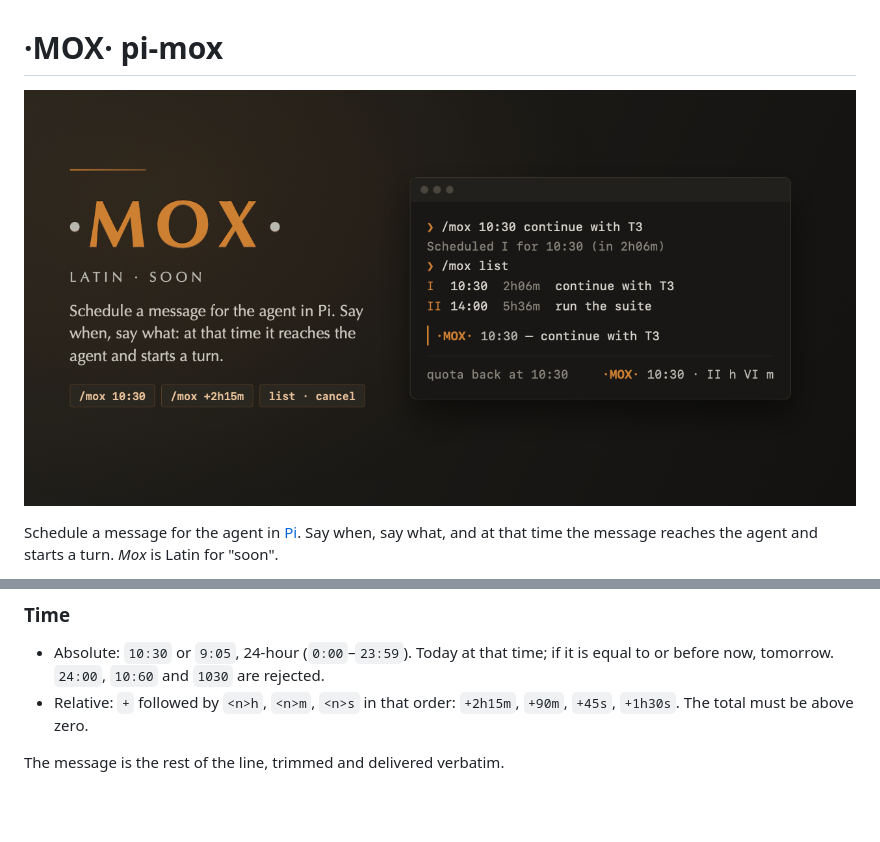
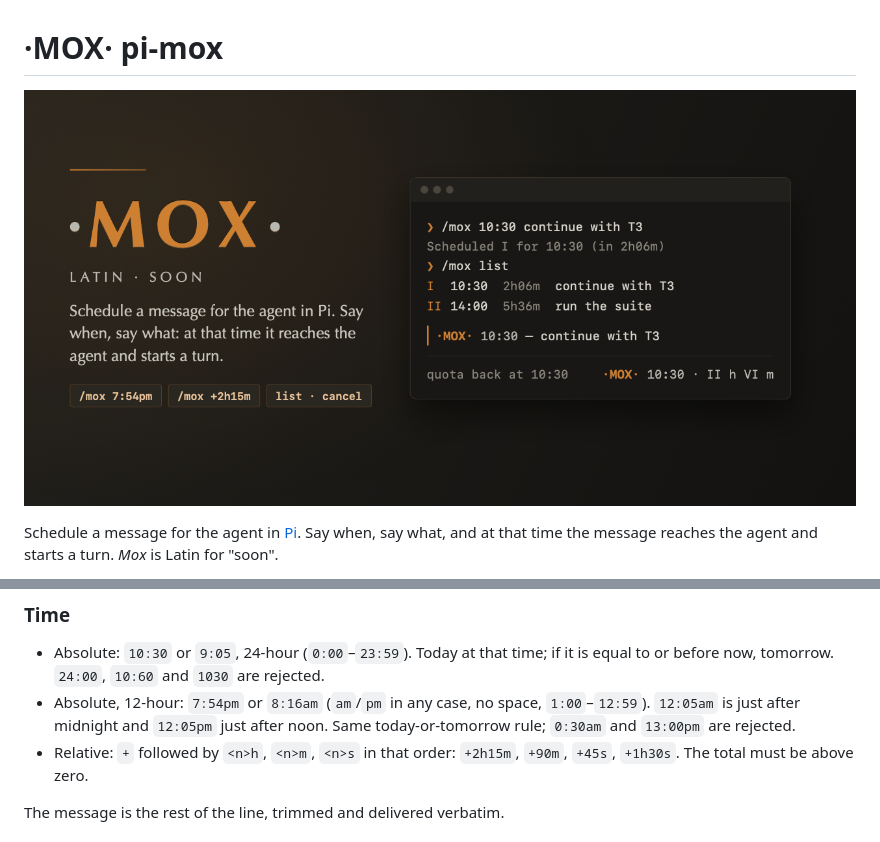
Before and after one commit to jals1212/pi-mox, a Markdown page: README.md, 2 parts joined by grey strips. Drawn GitHub-style; pictures changed too: assets/preview.png; blank space fills up the shorter version.

Commit message:
feat: 12-hour absolute times with am/pm (7:54pm, 8:16am)

```diff
--- a/README.md
+++ b/README.md
@@ -33,6 +33,8 @@ pi install npm:pi-mox
 
 - Absolute: `10:30` or `9:05`, 24-hour (`0:00`–`23:59`). Today at that time; if it is equal to or before now,
   tomorrow. `24:00`, `10:60` and `1030` are rejected.
+- Absolute, 12-hour: `7:54pm` or `8:16am` (`am`/`pm` in any case, no space, `1:00`–`12:59`). `12:05am` is just
+  after midnight and `12:05pm` just after noon. Same today-or-tomorrow rule; `0:30am` and `13:00pm` are rejected.
 - Relative: `+` followed by `<n>h`, `<n>m`, `<n>s` in that order: `+2h15m`, `+90m`, `+45s`, `+1h30s`.
   The total must be above zero.
 
```
Also changed, not shown: CHANGELOG.md (+4 -0 lines), 7 other files.
